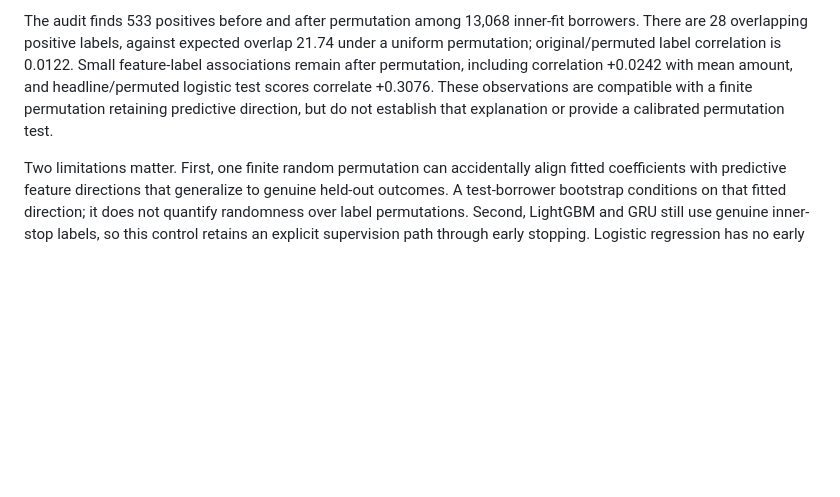
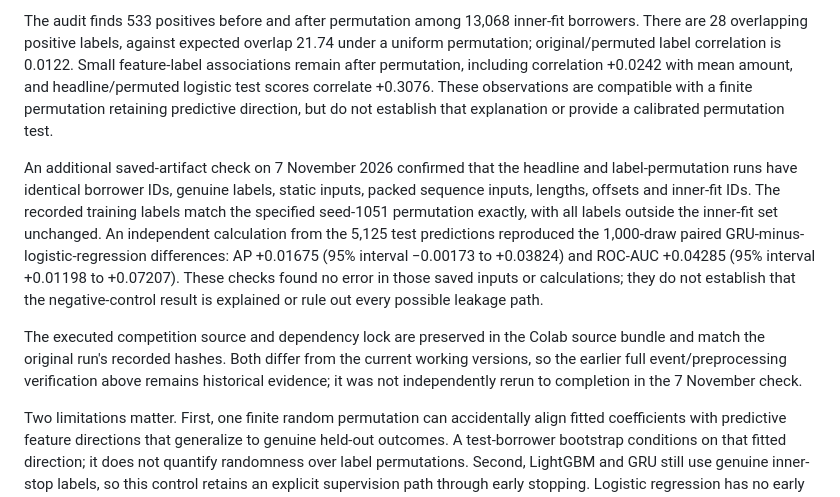
Before and after one commit to attabeezy/seqcredit, a Markdown page: docs/REPORT.md, the part around the change. Rendered like a GitHub page; blank space fills up the shorter version.

```diff
--- a/docs/REPORT.md
+++ b/docs/REPORT.md
@@ -101,6 +101,10 @@ The saved training labels are independently checked against the exact specified
 
 The audit finds 533 positives before and after permutation among 13,068 inner-fit borrowers. There are 28 overlapping positive labels, against expected overlap 21.74 under a uniform permutation; original/permuted label correlation is 0.0122. Small feature-label associations remain after permutation, including correlation +0.0242 with mean amount, and headline/permuted logistic test scores correlate +0.3076. These observations are compatible with a finite permutation retaining predictive direction, but do not establish that explanation or provide a calibrated permutation test.
 
+An additional saved-artifact check on 7 November 2026 confirmed that the headline and label-permutation runs have identical borrower IDs, genuine labels, static inputs, packed sequence inputs, lengths, offsets and inner-fit IDs. The recorded training labels match the specified seed-1051 permutation exactly, with all labels outside the inner-fit set unchanged. An independent calculation from the 5,125 test predictions reproduced the 1,000-draw paired GRU-minus-logistic-regression differences: AP +0.01675 (95% interval −0.00173 to +0.03824) and ROC-AUC +0.04285 (95% interval +0.01198 to +0.07207). These checks found no error in those saved inputs or calculations; they do not establish that the negative-control result is explained or rule out every possible leakage path.
+
+The executed competition source and dependency lock are preserved in the Colab source bundle and match the original run's recorded hashes. Both differ from the current working versions, so the earlier full event/preprocessing verification above remains historical evidence; it was not independently rerun to completion in the 7 November check.
+
 Two limitations matter. First, one finite random permutation can accidentally align fitted coefficients with predictive feature directions that generalize to genuine held-out outcomes. A test-borrower bootstrap conditions on that fitted direction; it does not quantify randomness over label permutations. Second, LightGBM and GRU still use genuine inner-stop labels, so this control retains an explicit supervision path through early stopping. Logistic regression has no early stopping, so that path does not explain its result. Chance alignment and retained selection supervision are plausible explanations, not established resolutions of the above-chance control.
 
 Accordingly, the negative control is **not clean evidence that all unintended signal has been excluded**. The model ranking and order-intervention results are reproducible conditional findings, while stronger claims about the source of the improvement remain provisional. No new permutation, model setting or seed was selected to obtain a cleaner result.
```
Also changed, not shown: docs/PERMUTATION_PLAN.md (added, +23 -0 lines), docs/PROJECT.md (+9 -0 lines).
